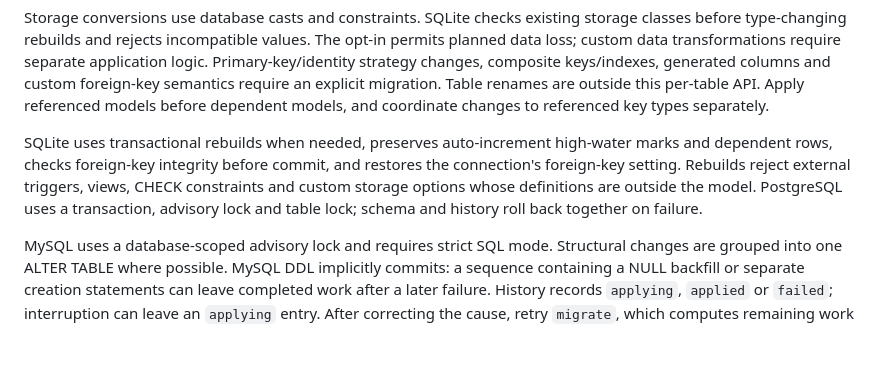
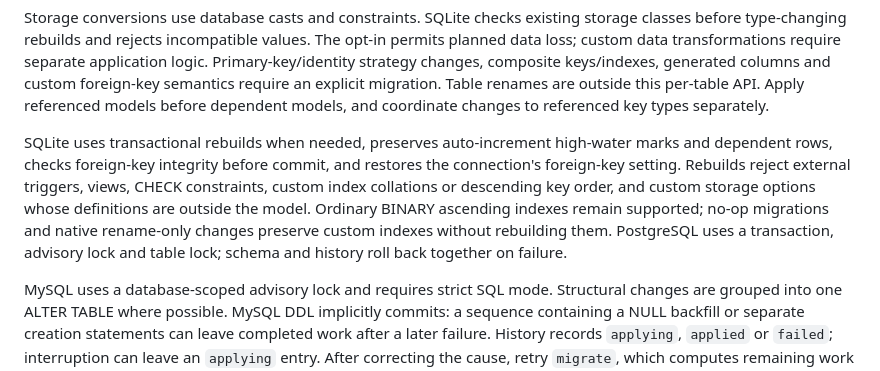
Before and after one commit to trotsky1997/Rydantic, a Markdown page: README.md, the part around the change. Rendered like a GitHub page; blank space fills up the shorter version.

Commit message:
Document unsupported SQLite index collation and ordering

```diff
--- a/README.md
+++ b/README.md
@@ -666,7 +666,7 @@ Account::migrate_with(
 
 Storage conversions use database casts and constraints. SQLite checks existing storage classes before type-changing rebuilds and rejects incompatible values. The opt-in permits planned data loss; custom data transformations require separate application logic. Primary-key/identity strategy changes, composite keys/indexes, generated columns and custom foreign-key semantics require an explicit migration. Table renames are outside this per-table API. Apply referenced models before dependent models, and coordinate changes to referenced key types separately.
 
-SQLite uses transactional rebuilds when needed, preserves auto-increment high-water marks and dependent rows, checks foreign-key integrity before commit, and restores the connection's foreign-key setting. Rebuilds reject external triggers, views, CHECK constraints and custom storage options whose definitions are outside the model. PostgreSQL uses a transaction, advisory lock and table lock; schema and history roll back together on failure.
+SQLite uses transactional rebuilds when needed, preserves auto-increment high-water marks and dependent rows, checks foreign-key integrity before commit, and restores the connection's foreign-key setting. Rebuilds reject external triggers, views, CHECK constraints, custom index collations or descending key order, and custom storage options whose definitions are outside the model. Ordinary BINARY ascending indexes remain supported; no-op migrations and native rename-only changes preserve custom indexes without rebuilding them. PostgreSQL uses a transaction, advisory lock and table lock; schema and history roll back together on failure.
 
 MySQL uses a database-scoped advisory lock and requires strict SQL mode. Structural changes are grouped into one ALTER TABLE where possible. MySQL DDL implicitly commits: a sequence containing a NULL backfill or separate creation statements can leave completed work after a later failure. History records `applying`, `applied` or `failed`; interruption can leave an `applying` entry. After correcting the cause, retry `migrate`, which computes remaining work from the live catalog. See [MySQL's DDL transaction rules](https://dev.mysql.com/doc/refman/8.4/en/implicit-commit.html).
 
```
